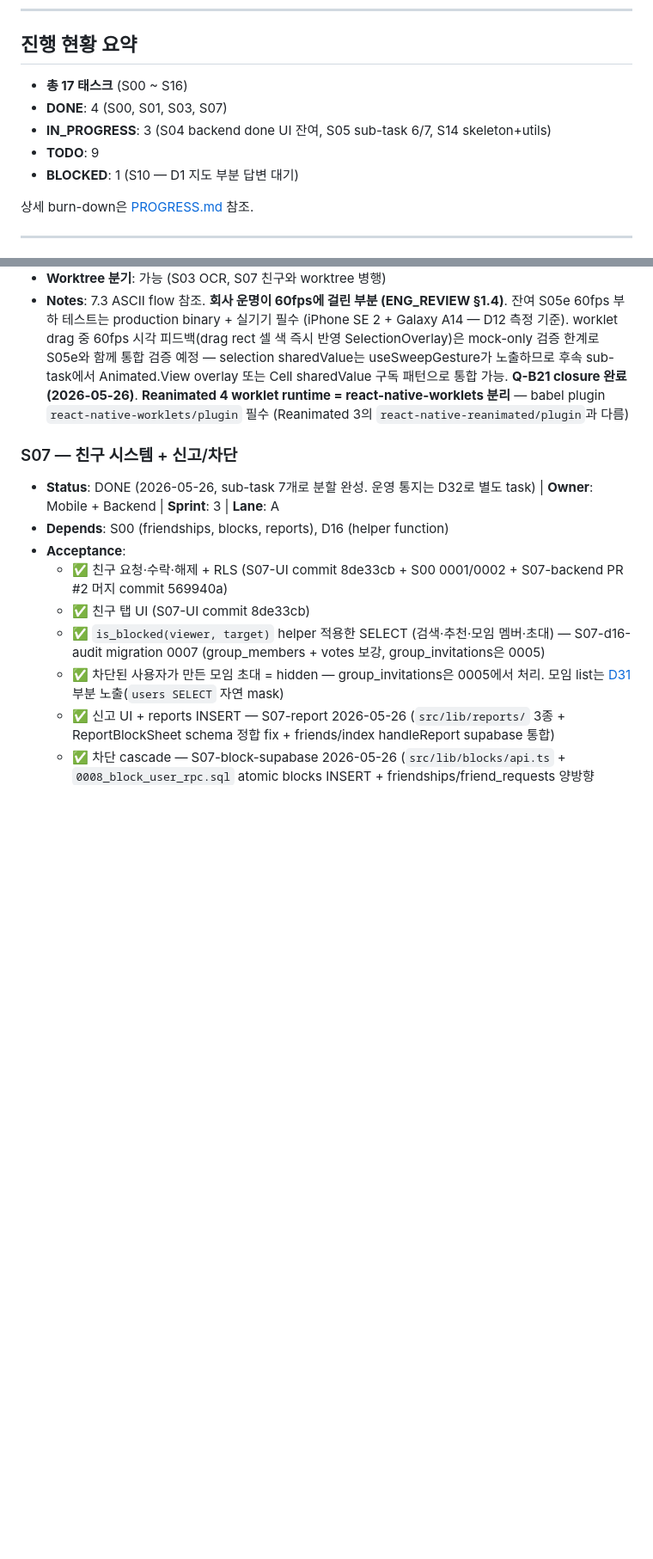
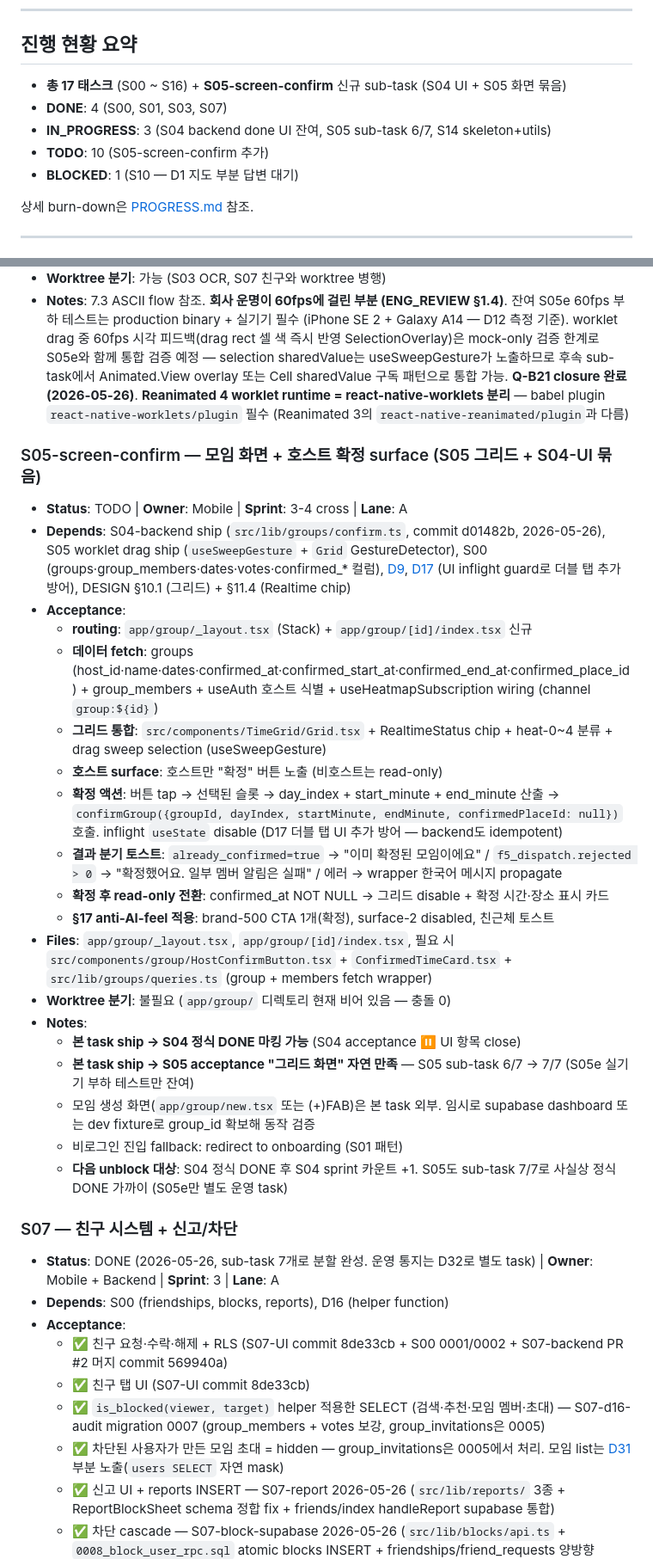
Before and after one commit to skaehdgnl2005-ai/denda-app, a Markdown page: docs/TASK_BACKLOG.md, 2 parts joined by grey strips. Shown at 86% size. Rendered like a GitHub page; blank space fills up the shorter version.

Commit message:
chore: TASK_BACKLOG — S05-screen-confirm 신규 sub-task 등록
S04-UI(그리드 위 호스트 확정 버튼)와 S05의 미작성 화면(`app/group/[id]`)
을 한 묶음으로 정식 sub-task 등록. ship 시 S04 정식 DONE 마킹 가능 +
S05 sub-task 7/7 (S05e 60fps 부하 테스트만 잔여) 도달.

다음 세션에서 `/start-task S05-screen-confirm` 한 줄로 진입 가능.

Co-Authored-By: Claude Opus 4.7 <noreply@anthropic.com>

```diff
--- a/docs/TASK_BACKLOG.md
+++ b/docs/TASK_BACKLOG.md
@@ -8,10 +8,10 @@
 
 ## 진행 현황 요약
 
-- **총 17 태스크** (S00 ~ S16)
+- **총 17 태스크** (S00 ~ S16) + **S05-screen-confirm** 신규 sub-task (S04 UI + S05 화면 묶음)
 - **DONE**: 4 (S00, S01, S03, S07)
 - **IN_PROGRESS**: 3 (S04 backend done UI 잔여, S05 sub-task 6/7, S14 skeleton+utils)
-- **TODO**: 9
+- **TODO**: 10 (S05-screen-confirm 추가)
 - **BLOCKED**: 1 (S10 — D1 지도 부분 답변 대기)
 
 상세 burn-down은 [PROGRESS.md](PROGRESS.md) 참조.
@@ -121,6 +121,28 @@
 - **Files**: `src/screens/group/[id]/grid.tsx`(미작성), `src/components/TimeGrid/` (Grid에 panGesture/onCellWidthChange/onScrollY props 추가), `src/lib/votes/` (voteSet + api + useSweepGesture), `src/lib/heatmap/` (S05b types/classify/applyPayload/sweep/debounce/useHeatmapSubscription/coords), `supabase/functions/votes_aggregate/`
 - **Worktree 분기**: 가능 (S03 OCR, S07 친구와 worktree 병행)
 - **Notes**: 7.3 ASCII flow 참조. **회사 운명이 60fps에 걸린 부분 (ENG_REVIEW §1.4)**. 잔여 S05e 60fps 부하 테스트는 production binary + 실기기 필수 (iPhone SE 2 + Galaxy A14 — D12 측정 기준). worklet drag 중 60fps 시각 피드백(drag rect 셀 색 즉시 반영 SelectionOverlay)은 mock-only 검증 한계로 S05e와 함께 통합 검증 예정 — selection sharedValue는 useSweepGesture가 노출하므로 후속 sub-task에서 Animated.View overlay 또는 Cell sharedValue 구독 패턴으로 통합 가능. **Q-B21 closure 완료 (2026-05-26)**. **Reanimated 4 worklet runtime = react-native-worklets 분리** — babel plugin `react-native-worklets/plugin` 필수 (Reanimated 3의 `react-native-reanimated/plugin`과 다름)
+
+### S05-screen-confirm — 모임 화면 + 호스트 확정 surface (S05 그리드 + S04-UI 묶음)
+
+- **Status**: TODO | **Owner**: Mobile | **Sprint**: 3-4 cross | **Lane**: A
+- **Depends**: S04-backend ship (`src/lib/groups/confirm.ts`, commit d01482b, 2026-05-26), S05 worklet drag ship (`useSweepGesture` + `Grid` GestureDetector), S00 (groups·group_members·dates·votes·confirmed_* 컬럼), [D9](DECISIONS.md#d9--시간-그리드-8pt-시각-셀--44pt-hit-area), [D17](DECISIONS.md#d17--push-f4-idempotency-groupsf4_sent_at-column) (UI inflight guard로 더블 탭 추가 방어), DESIGN §10.1 (그리드) + §11.4 (Realtime chip)
+- **Acceptance**:
+  - **routing**: `app/group/_layout.tsx` (Stack) + `app/group/[id]/index.tsx` 신규
+  - **데이터 fetch**: groups (host_id·name·dates·confirmed_at·confirmed_start_at·confirmed_end_at·confirmed_place_id) + group_members + useAuth 호스트 식별 + useHeatmapSubscription wiring (channel `group:${id}`)
+  - **그리드 통합**: `src/components/TimeGrid/Grid.tsx` + RealtimeStatus chip + heat-0~4 분류 + drag sweep selection (useSweepGesture)
+  - **호스트 surface**: 호스트만 "확정" 버튼 노출 (비호스트는 read-only)
+  - **확정 액션**: 버튼 tap → 선택된 슬롯 → day_index + start_minute + end_minute 산출 → `confirmGroup({groupId, dayIndex, startMinute, endMinute, confirmedPlaceId: null})` 호출. inflight `useState` disable (D17 더블 탭 UI 추가 방어 — backend도 idempotent)
+  - **결과 분기 토스트**: `already_confirmed=true` → "이미 확정된 모임이에요" / `f5_dispatch.rejected > 0` → "확정했어요. 일부 멤버 알림은 실패" / 에러 → wrapper 한국어 메시지 propagate
+  - **확정 후 read-only 전환**: confirmed_at NOT NULL → 그리드 disable + 확정 시간·장소 표시 카드
+  - **§17 anti-AI-feel 적용**: brand-500 CTA 1개(확정), surface-2 disabled, 친근체 토스트
+- **Files**: `app/group/_layout.tsx`, `app/group/[id]/index.tsx`, 필요 시 `src/components/group/HostConfirmButton.tsx` + `ConfirmedTimeCard.tsx` + `src/lib/groups/queries.ts` (group + members fetch wrapper)
+- **Worktree 분기**: 불필요 (`app/group/` 디렉토리 현재 비어 있음 — 충돌 0)
+- **Notes**:
+  - **본 task ship → S04 정식 DONE 마킹 가능** (S04 acceptance ⏸️ UI 항목 close)
+  - **본 task ship → S05 acceptance "그리드 화면" 자연 만족** — S05 sub-task 6/7 → 7/7 (S05e 실기기 부하 테스트만 잔여)
+  - 모임 생성 화면(`app/group/new.tsx` 또는 (+)FAB)은 본 task 외부. 임시로 supabase dashboard 또는 dev fixture로 group_id 확보해 동작 검증
+  - 비로그인 진입 fallback: redirect to onboarding (S01 패턴)
+  - **다음 unblock 대상**: S04 정식 DONE 후 S04 sprint 카운트 +1. S05도 sub-task 7/7로 사실상 정식 DONE 가까이 (S05e만 별도 운영 task)
 
 ### S07 — 친구 시스템 + 신고/차단
 
```
